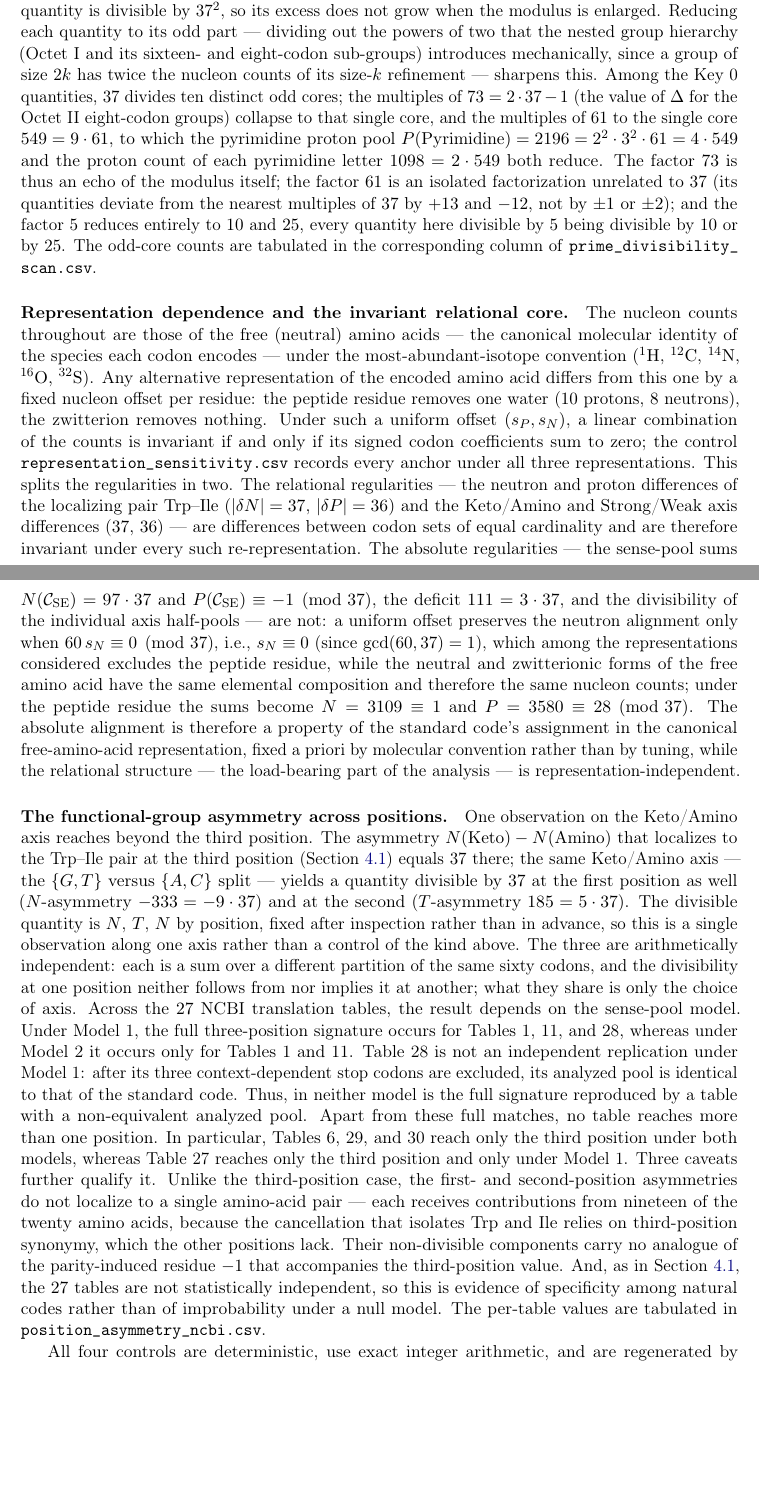
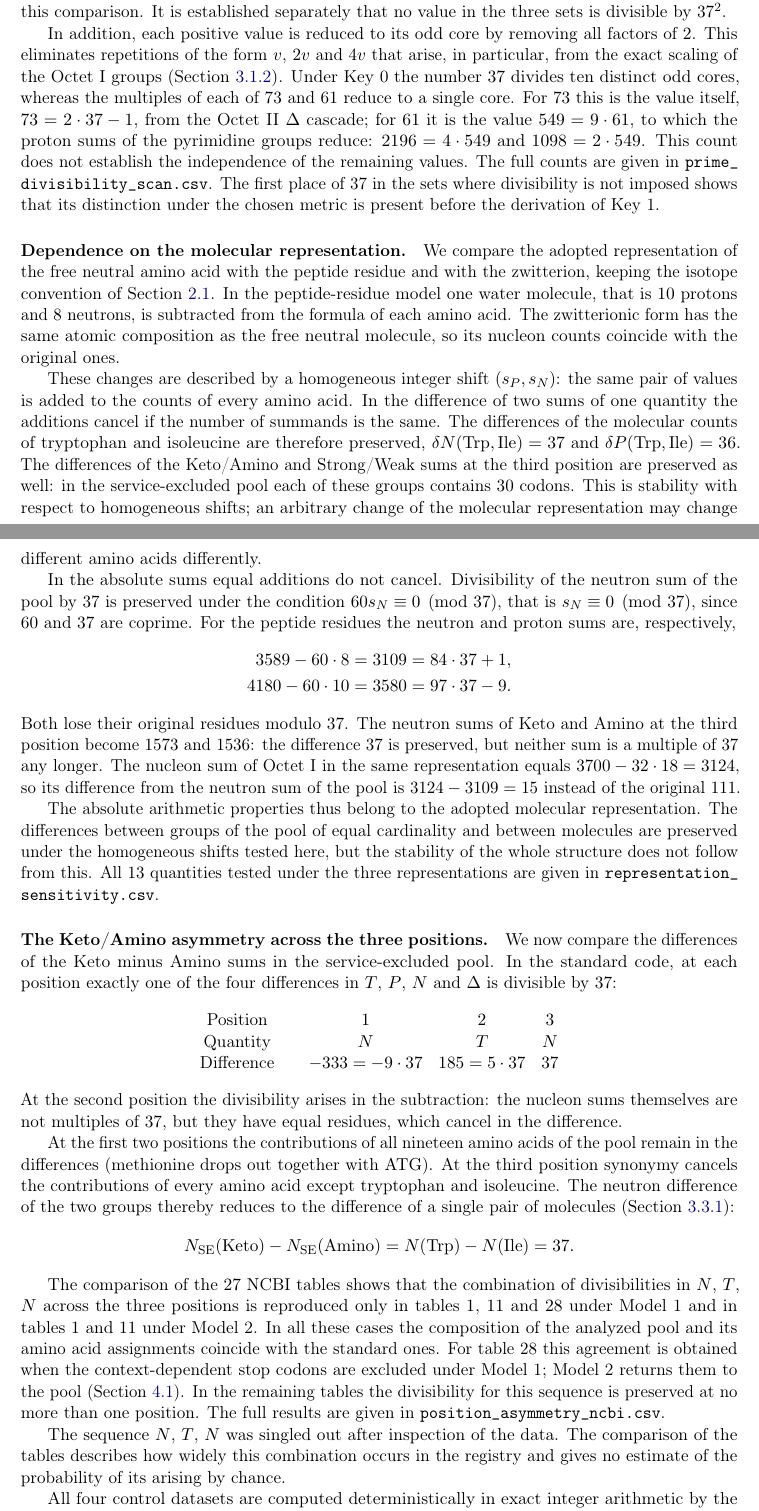
Before and after one commit to RuslanKhafizov/genetic-code-arithmetic, a LaTeX paper (main.tex): two parts of pages 37 and 38 of 44, joined at a grey line, cut so that both start at the same text, the shorter picture padded with empty space. Compiled offline with pdfLaTeX.

Commit message:
Add files via upload

```diff
--- a/main.tex
+++ b/main.tex
@@ -2984,67 +2961,0 @@ so that the larger excess one would attribute to $25$, $50$ or
-$100$ only re-scores the same quantities against a smaller chance
-rate --- the modulus $37$ occurs at a single power: no quantity
-is divisible by $37^2$, so its excess does not grow when the
-modulus is enlarged. Reducing each quantity to its odd part ---
-dividing out the powers of two that the nested group hierarchy
-(Octet~I and its sixteen- and eight-codon sub-groups) introduces
-mechanically, since a group of size $2k$ has twice the nucleon
-counts of its size-$k$ refinement --- sharpens this. Among the
-Key~0 quantities, $37$ divides ten distinct odd cores; the
-multiples of $73 = 2 \cdot 37 - 1$ (the value of $\Delta$ for
-the Octet~II eight-codon groups) collapse to that single core,
-and the multiples of $61$ to the single core $549 = 9 \cdot 61$,
-to which the pyrimidine proton pool
-$P(\mathrm{Pyrimidine}) = 2196 = 2^2 \cdot 3^2 \cdot 61 = 4 \cdot 549$
-and the proton count of each pyrimidine letter
-$1098 = 2 \cdot 549$ both reduce. The factor $73$ is thus an echo of the modulus
-itself; the factor $61$ is an isolated factorization unrelated
-to $37$ (its quantities deviate from the nearest multiples of
-$37$ by $+13$ and $-12$, not by $\pm1$ or $\pm2$); and the
-factor $5$ reduces entirely to $10$ and $25$, every quantity
-here divisible by $5$ being divisible by $10$ or by $25$. The
-odd-core counts are tabulated in the corresponding column of
-\texttt{prime\_divisibility\_scan.csv}.
-
-\paragraph{Representation dependence and the invariant relational core.}
-The nucleon counts throughout are those of the free (neutral) amino acids --- the canonical molecular identity of the species each codon encodes --- under the most-abundant-isotope convention ($^{1}\mathrm{H}$, $^{12}\mathrm{C}$, $^{14}\mathrm{N}$, $^{16}\mathrm{O}$, $^{32}\mathrm{S}$). Any alternative representation of the encoded amino acid differs from this one by a fixed nucleon offset per residue: the peptide residue removes one water ($10$ protons, $8$ neutrons), the zwitterion removes nothing. Under such a uniform offset $(s_P, s_N)$, a linear combination of the counts is invariant if and only if its signed codon coefficients sum to zero; the control \texttt{representation\_sensitivity.csv} records every anchor under all three representations. This splits the regularities in two. The relational regularities --- the neutron and proton differences of the localizing pair $\mathrm{Trp}$--$\mathrm{Ile}$ ($|\delta N| = 37$, $|\delta P| = 36$) and the Keto/Amino and Strong/Weak axis differences ($37$, $36$) --- are differences between codon sets of equal cardinality and are therefore invariant under every such re-representation. The absolute regularities --- the sense-pool sums $N(\mathcal{C}_{\mathrm{SE}}) = 97 \cdot 37$ and $P(\mathcal{C}_{\mathrm{SE}}) \equiv -1 \pmod{37}$, the deficit $111 = 3 \cdot 37$, and the divisibility of the individual axis half-pools --- are not: a uniform offset preserves the neutron alignment only when $60\,s_N \equiv 0 \pmod{37}$, i.e., $s_N \equiv 0$ (since $\gcd(60, 37) = 1$), which among the representations considered excludes the peptide residue, while the neutral and zwitterionic forms of the free amino acid have the same elemental composition and therefore the same nucleon counts; under the peptide residue the sums become $N = 3109 \equiv 1$ and $P = 3580 \equiv 28 \pmod{37}$. The absolute alignment is therefore a property of the standard code's assignment in the canonical free-amino-acid representation, fixed a priori by molecular convention rather than by tuning, while the relational structure --- the load-bearing part of the analysis --- is representation-independent.
-
-\paragraph{The functional-group asymmetry across positions.}
-One observation on the Keto/Amino axis reaches beyond the third
-position. The asymmetry $N(\mathrm{Keto}) - N(\mathrm{Amino})$
-that localizes to the Trp--Ile pair at the third position
-(Section~\ref{sec:discussion-trpile-robustness}) equals $37$
-there; the same Keto/Amino axis --- the $\{G,T\}$ versus
-$\{A,C\}$ split --- yields a quantity divisible by $37$ at the
-first position as well ($N$-asymmetry $-333 = -9 \cdot 37$) and
-at the second ($T$-asymmetry $185 = 5 \cdot 37$). The divisible
-quantity is $N$, $T$, $N$ by position, fixed after inspection
-rather than in advance, so this is a single observation along
-one axis rather than a control of the kind above. The three are
-arithmetically independent: each is a sum over a different
-partition of the same sixty codons, and the divisibility at one
-position neither follows from nor implies it at another; what
-they share is only the choice of axis. Across the $27$ NCBI
-translation tables, the result depends on the sense-pool model.
-Under Model~1, the full three-position signature occurs for
-Tables~1, 11, and 28, whereas under Model~2 it occurs only for
-Tables~1 and 11. Table~28 is not an independent replication
-under Model~1: after its three context-dependent stop codons are
-excluded, its analyzed pool is identical to that of the standard
-code. Thus, in neither model is the full signature reproduced by
-a table with a non-equivalent analyzed pool. Apart from these full
-matches, no table reaches more than one position. In particular,
-Tables~6, 29, and 30 reach only the third position under both
-models, whereas Table~27 reaches only the third position and only
-under Model~1. Three caveats further qualify it. Unlike the
-third-position case, the first- and
-second-position asymmetries do not localize to a single
-amino-acid pair --- each receives contributions from nineteen
-of the twenty amino acids, because the cancellation that
-isolates Trp and Ile relies on third-position synonymy, which
-the other positions lack. Their non-divisible components carry
-no analogue of the parity-induced residue $-1$ that
-accompanies the third-position value. And, as in
-Section~\ref{sec:discussion-trpile-robustness}, the $27$ tables
-are not statistically independent, so this is evidence of
-specificity among natural codes rather than of improbability
-under a null model. The per-table values are tabulated in
@@ -3051,7 +2990,122 @@ under a null model. The per-table values are tabulated in
+is limited to the primes up to~$97$. Powers of primes impose
+additional divisibility conditions and are not part of this
+comparison. It is established separately that no value in the three
+sets is divisible by~$37^2$.
+
+In addition, each positive value is reduced to its odd core by
+removing all factors of~$2$. This eliminates repetitions of the form
+$v$, $2v$ and $4v$ that arise, in particular, from the exact scaling
+of the Octet~I groups (Section~\ref{sec:results-octetI}). Under
+Key~0 the number~$37$ divides ten distinct odd cores, whereas the
+multiples of each of $73$ and $61$ reduce to a single core. For $73$
+this is the value itself, $73=2\cdot37-1$, from the Octet~II
+$\Delta$ cascade; for $61$ it is the value $549=9\cdot61$, to which
+the proton sums of the pyrimidine groups reduce: $2196=4\cdot549$
+and $1098=2\cdot549$. This count does not establish the independence
+of the remaining values. The full counts are given in
+\texttt{prime\_divisibility\_scan.csv}. The first place of~$37$ in
+the sets where divisibility is not imposed shows that its
+distinction under the chosen metric is present before the derivation
+of Key~1.
+
+\paragraph{Dependence on the molecular representation.}
+We compare the adopted representation of the free neutral amino acid
+with the peptide residue and with the zwitterion, keeping the
+isotope convention of Section~\ref{sec:composition}. In the
+peptide-residue model one water molecule, that is $10$ protons and
+$8$ neutrons, is subtracted from the formula of each amino acid. The
+zwitterionic form has the same atomic composition as the free
+neutral molecule, so its nucleon counts coincide with the original
+ones.
+
+These changes are described by a homogeneous integer shift
+$(s_P,s_N)$: the same pair of values is added to the counts of every
+amino acid. In the difference of two sums of one quantity the
+additions cancel if the number of summands is the same. The
+differences of the molecular counts of tryptophan and isoleucine are
+therefore preserved, $\delta N(\mathrm{Trp},\mathrm{Ile})=37$ and
+$\delta P(\mathrm{Trp},\mathrm{Ile})=36$. The differences of the
+Keto/Amino and Strong/Weak sums at the third position are preserved
+as well: in the service-excluded pool each of these groups contains
+$30$ codons. This is stability with respect to homogeneous shifts;
+an arbitrary change of the molecular representation may change
+different amino acids differently.
+
+In the absolute sums equal additions do not cancel. Divisibility of
+the neutron sum of the pool by~$37$ is preserved under the condition
+$60s_N\equiv0\pmod{37}$, that is $s_N\equiv0\pmod{37}$, since $60$
+and $37$ are coprime. For the peptide residues the neutron and
+proton sums are, respectively,
+\[
+\begin{aligned}
+3589-60\cdot8&=3109=84\cdot37+1,\\
+4180-60\cdot10&=3580=97\cdot37-9.
+\end{aligned}
+\]
+Both lose their original residues modulo~$37$. The neutron sums of
+Keto and Amino at the third position become $1573$ and $1536$: the
+difference~$37$ is preserved, but neither sum is a multiple of~$37$
+any longer. The nucleon sum of Octet~I in the same representation
+equals $3700-32\cdot18=3124$, so its difference from the neutron sum
+of the pool is $3124-3109=15$ instead of the original~$111$.
+
+The absolute arithmetic properties thus belong to the adopted
+molecular representation. The differences between groups of the pool
+of equal cardinality and between molecules are preserved under the
+homogeneous shifts tested here, but the stability of the whole
+structure does not follow from this. All $13$ quantities tested
+under the three representations are given in
+\texttt{representation\_sensitivity.csv}.
+
+\paragraph{The Keto/Amino asymmetry across the three positions.}
+We now compare the differences of the Keto minus Amino sums in the
+service-excluded pool. In the standard code, at each position
+exactly one of the four differences in $T$, $P$, $N$ and $\Delta$ is
+divisible by~$37$:
+\[
+\begin{array}{c@{\qquad}ccc}
+\text{Position} & 1 & 2 & 3 \\
+\text{Quantity} & N & T & N \\
+\text{Difference} & -333=-9\cdot37 & 185=5\cdot37 & 37
+\end{array}
+\]
+At the second position the divisibility arises in the subtraction:
+the nucleon sums themselves are not multiples of~$37$, but they have
+equal residues, which cancel in the difference.
+
+At the first two positions the contributions of all nineteen amino
+acids of the pool remain in the differences (methionine drops out
+together with $\mathrm{ATG}$). At the third position synonymy
+cancels the contributions of every amino acid except tryptophan and
+isoleucine. The neutron difference of the two groups thereby reduces
+to the difference of a single pair of molecules
+(Section~\ref{sec:results-key1-trpile}):
+\[
+N_{\mathrm{SE}}(\mathrm{Keto})
+-N_{\mathrm{SE}}(\mathrm{Amino})
+=N(\mathrm{Trp})-N(\mathrm{Ile})=37.
+\]
+
+The comparison of the $27$ NCBI tables shows that the combination of
+divisibilities in $N$, $T$, $N$ across the three positions is
+reproduced only in tables $1$, $11$ and $28$ under Model~1 and in
+tables $1$ and $11$ under Model~2. In all these cases the
+composition of the analyzed pool and its amino acid assignments
+coincide with the standard ones. For table~$28$ this agreement is
+obtained when the context-dependent stop codons are excluded under
+Model~1; Model~2 returns them to the pool
+(Section~\ref{sec:discussion-trpile-robustness}). In the remaining
+tables the divisibility for this sequence is preserved at no more
+than one position. The full results are given in
 \texttt{position\_asymmetry\_ncbi.csv}.
 
-All four controls are deterministic, use exact integer
-arithmetic, and are regenerated by \texttt{controls.py}
+The sequence $N$, $T$, $N$ was singled out after inspection of the
+data. The comparison of the tables describes how widely this
+combination occurs in the registry and gives no estimate of the
+probability of its arising by chance.
+
+All four control datasets are computed deterministically in exact
+integer arithmetic by the script \texttt{controls.py}
 (Section~\ref{sec:datasets}).
 
 \subsection{Significance under a random-code null}
```
Also changed, not shown: main.pdf, main.tex (146 more changed lines).
